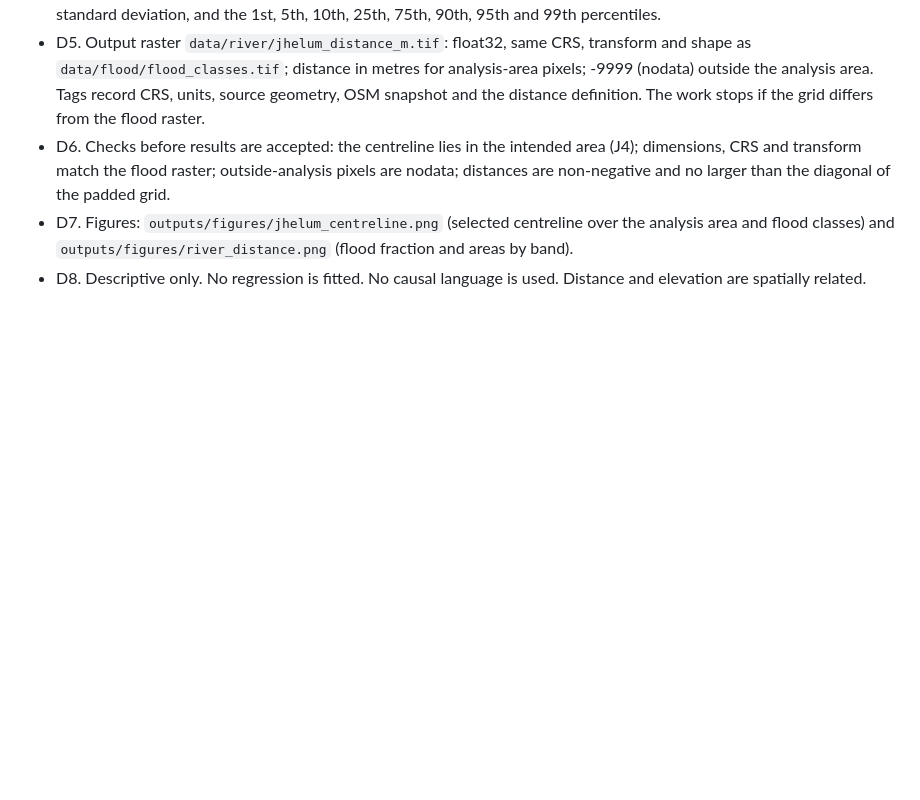
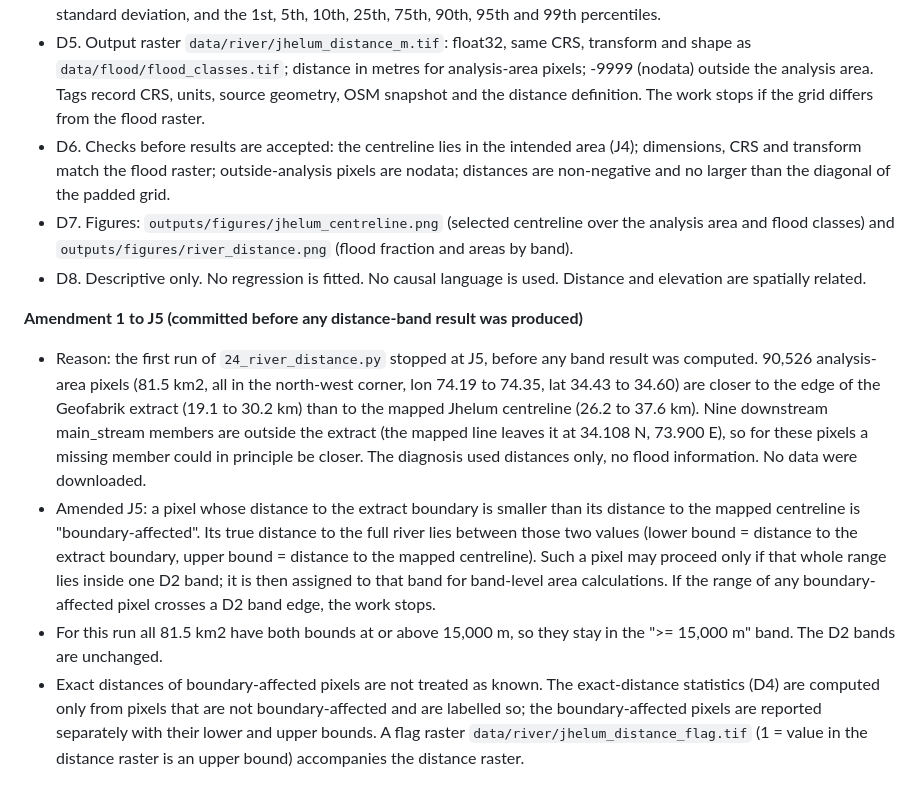
Before and after one commit to panaum/kashmir-flood-2014, a Markdown page: scripts/step6_rules.md, the part around the change. Rendered like a GitHub page; blank space fills up the shorter version.

Commit message:
Step 6 rules, amendment 1: J5 boundary-affected pixels
The first distance run stopped at J5 before any band result: 81.5 km2
in the north-west corner is closer to the extract edge than to the
mapped Jhelum, so nine downstream members missing from the extract could
in principle be closer. Amended J5 lets such a pixel proceed only if its
distance range (extract edge to mapped line) stays inside one band, keeps
the bands unchanged, and excludes these pixels from exact-distance
statistics, reporting them with bounds and a flag raster. No distance
band result has been produced at this commit.

```diff
--- a/scripts/step6_rules.md
+++ b/scripts/step6_rules.md
@@ -99,3 +99,31 @@ measured to choose the bands in D2.
   `outputs/figures/river_distance.png` (flood fraction and areas by band).
 - D8. Descriptive only. No regression is fitted. No causal language is used.
   Distance and elevation are spatially related.
+
+**Amendment 1 to J5 (committed before any distance-band result was produced)**
+
+- Reason: the first run of `24_river_distance.py` stopped at J5, before any
+  band result was computed. 90,526 analysis-area pixels (81.5 km2, all in
+  the north-west corner, lon 74.19 to 74.35, lat 34.43 to 34.60) are closer
+  to the edge of the Geofabrik extract (19.1 to 30.2 km) than to the mapped
+  Jhelum centreline (26.2 to 37.6 km). Nine downstream main_stream members
+  are outside the extract (the mapped line leaves it at 34.108 N, 73.900 E),
+  so for these pixels a missing member could in principle be closer. The
+  diagnosis used distances only, no flood information. No data were
+  downloaded.
+- Amended J5: a pixel whose distance to the extract boundary is smaller than
+  its distance to the mapped centreline is "boundary-affected". Its true
+  distance to the full river lies between those two values (lower bound =
+  distance to the extract boundary, upper bound = distance to the mapped
+  centreline). Such a pixel may proceed only if that whole range lies inside
+  one D2 band; it is then assigned to that band for band-level area
+  calculations. If the range of any boundary-affected pixel crosses a D2
+  band edge, the work stops.
+- For this run all 81.5 km2 have both bounds at or above 15,000 m, so they
+  stay in the ">= 15,000 m" band. The D2 bands are unchanged.
+- Exact distances of boundary-affected pixels are not treated as known. The
+  exact-distance statistics (D4) are computed only from pixels that are not
+  boundary-affected and are labelled so; the boundary-affected pixels are
+  reported separately with their lower and upper bounds. A flag raster
+  `data/river/jhelum_distance_flag.tif` (1 = value in the distance raster is
+  an upper bound) accompanies the distance raster.
```
